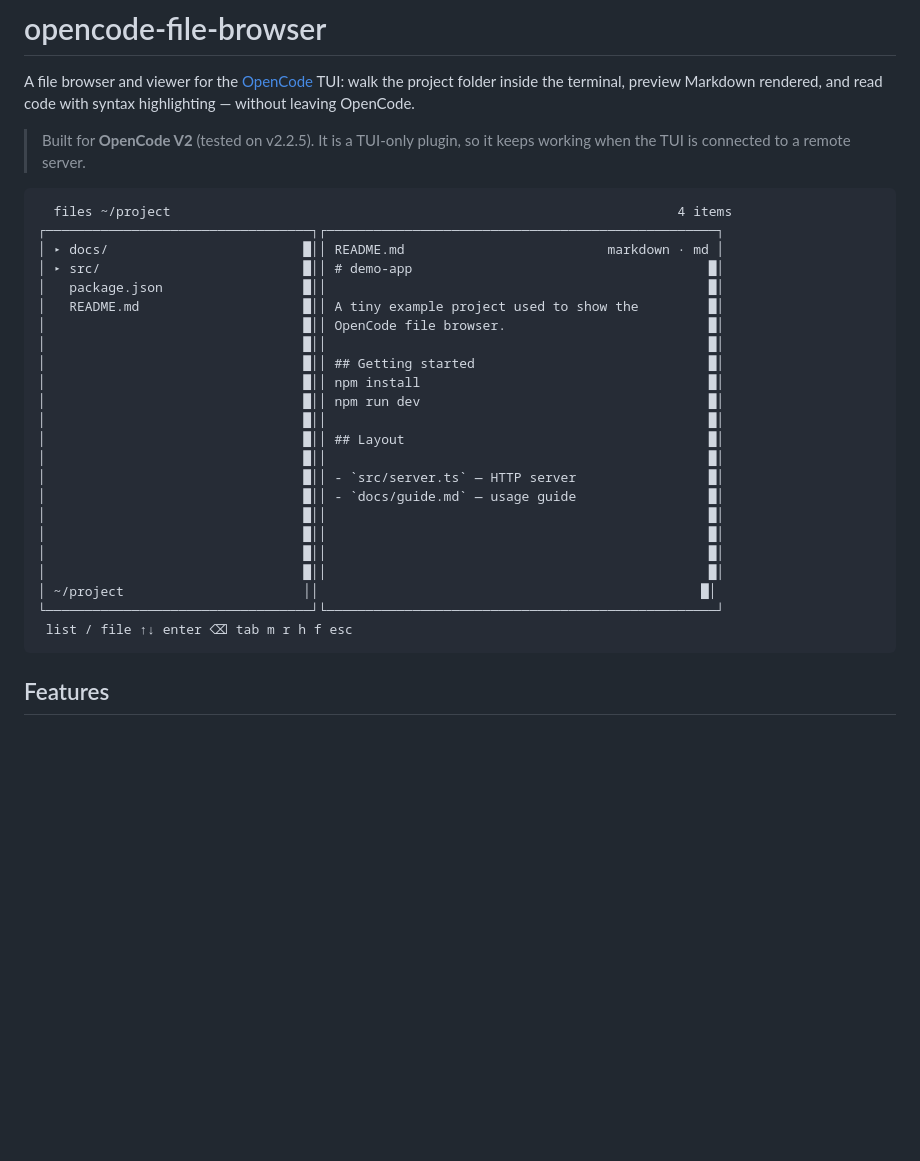
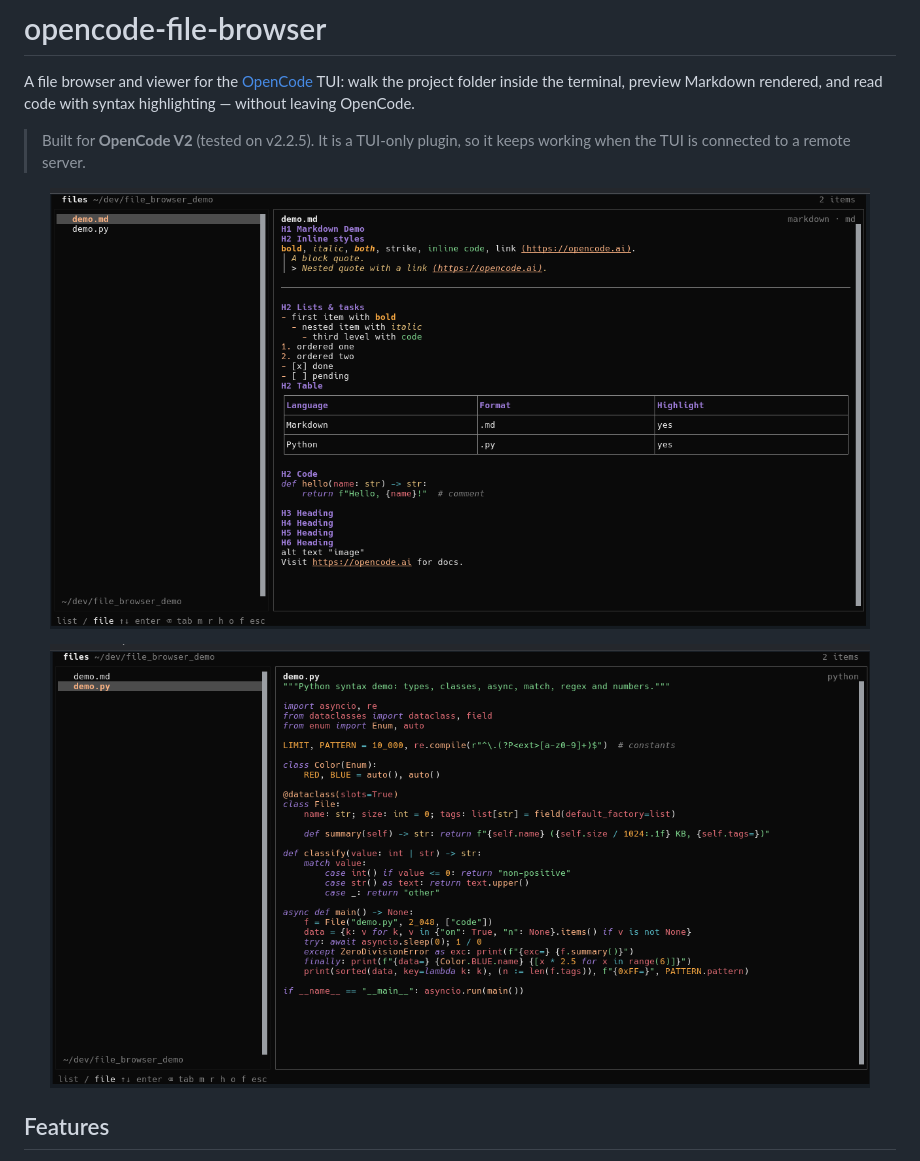
Before and after one commit to arthurrogado/opencode-file-browser, a Markdown page: README.md, the part around the change. Drawn GitHub-style; pictures changed too: docs/screenshots/markdown-demo.png (added), docs/screenshots/python-demo.png (added); blank space fills up the shorter version.

Commit message:
docs: add Markdown and Python screenshots

````diff
--- a/README.md
+++ b/README.md
@@ -7,31 +7,13 @@ with syntax highlighting — without leaving OpenCode.
 > Built for **OpenCode V2** (tested on v2.2.5). It is a TUI-only plugin, so it
 > keeps working when the TUI is connected to a remote server.
 
-```
-  files ~/project                                                                 4 items
-┌──────────────────────────────────┐┌──────────────────────────────────────────────────┐
-│ ▸ docs/                         █││ README.md                          markdown · md │
-│ ▸ src/                          █││ # demo-app                                      █│
-│   package.json                  █││                                                 █│
-│   README.md                     █││ A tiny example project used to show the         █│
-│                                 █││ OpenCode file browser.                          █│
-│                                 █││                                                 █│
-│                                 █││ ## Getting started                              █│
-│                                 █││ npm install                                     █│
-│                                 █││ npm run dev                                     █│
-│                                 █││                                                 █│
-│                                 █││ ## Layout                                       █│
-│                                 █││                                                 █│
-│                                 █││ - `src/server.ts` — HTTP server                 █│
-│                                 █││ - `docs/guide.md` — usage guide                 █│
-│                                 █││                                                 █│
-│                                 █││                                                 █│
-│                                 █││                                                 █│
-│                                 █││                                                 █│
-│ ~/project                       ││                                                 █│
-└──────────────────────────────────┘└──────────────────────────────────────────────────┘
- list / file ↑↓ enter ⌫ tab m r h f esc
-```
+<p align="center">
+  <img src="https://raw.githubusercontent.com/arthurrogado/opencode-file-browser/main/docs/screenshots/markdown-demo.png" alt="Markdown preview in the OpenCode TUI" width="820">
+</p>
+
+<p align="center">
+  <img src="https://raw.githubusercontent.com/arthurrogado/opencode-file-browser/main/docs/screenshots/python-demo.png" alt="Python syntax highlighting in the OpenCode TUI" width="820">
+</p>
 
 ## Features
 
````
